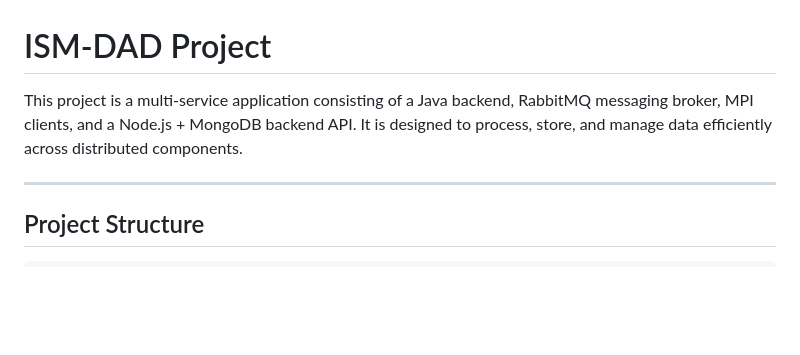
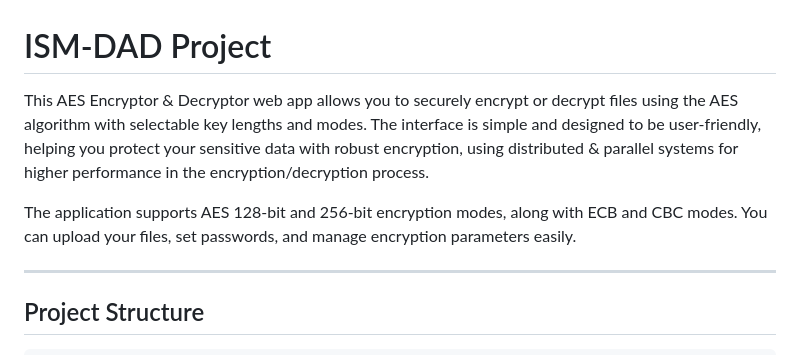
Before and after one commit to Termi25/Encryption-Decryption-Distributed-Parallel-Web-Project, a Markdown page: README.md, the part around the change. Rendered like a GitHub page; blank space fills up the shorter version.

```diff
--- a/README.md
+++ b/README.md
@@ -1,6 +1,8 @@
 # ISM-DAD Project
 
-This project is a multi-service application consisting of a Java backend, RabbitMQ messaging broker, MPI clients, and a Node.js + MongoDB backend API. It is designed to process, store, and manage data efficiently across distributed components.
+This AES Encryptor & Decryptor web app allows you to securely encrypt or decrypt files using the AES algorithm with selectable key lengths and modes. The interface is simple and designed to be user-friendly, helping you protect your sensitive data with robust encryption, using distributed & parallel systems for higher performance in the encryption/decryption process.
+
+The application supports AES 128-bit and 256-bit encryption modes, along with ECB and CBC modes. You can upload your files, set passwords, and manage encryption parameters easily.
 
 ---
 
```
